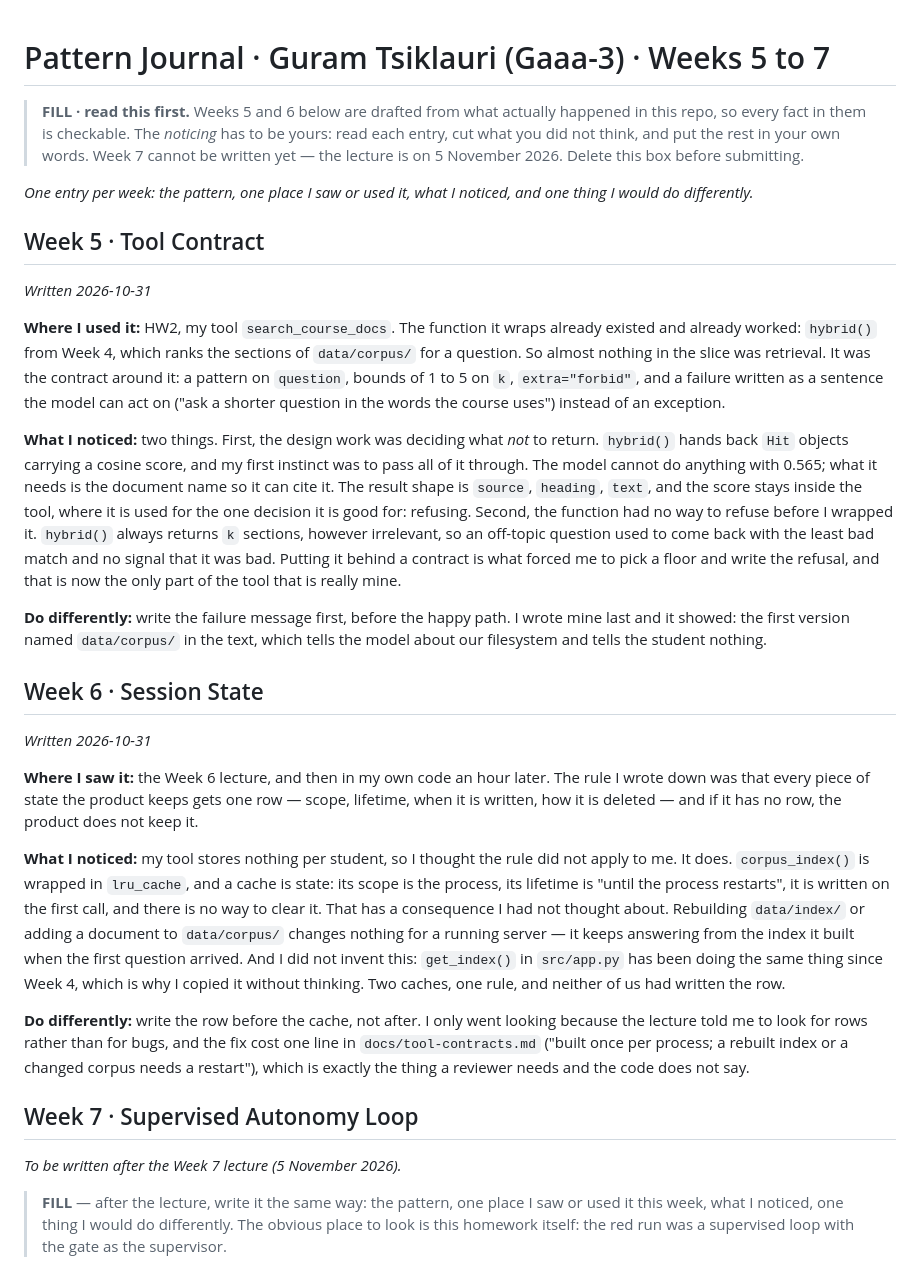
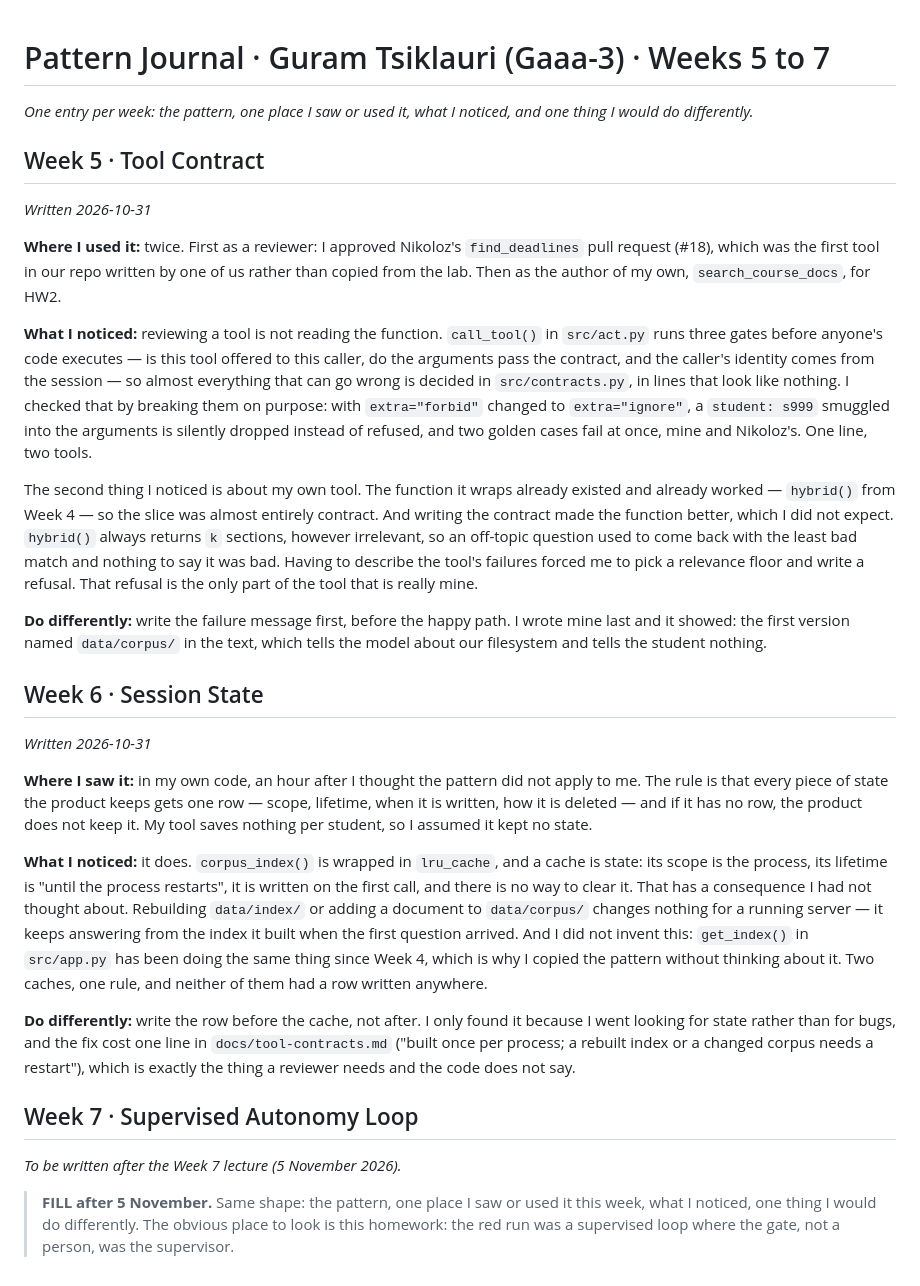
Before and after one commit to NTsik0/TeamRepoAIPoweredApps, a Markdown page: hw2/Gaaa-3/journal.md, the part around the change. Rendered like a GitHub page.

Commit message:
Journal: Weeks 5 and 6 grounded in the repo, no unverifiable claims

```diff
--- a/hw2/Gaaa-3/journal.md
+++ b/hw2/Gaaa-3/journal.md
@@ -1,28 +1,28 @@
 # Pattern Journal · Guram Tsiklauri (Gaaa-3) · Weeks 5 to 7
-
-> **FILL · read this first.** Weeks 5 and 6 below are drafted from what actually happened in this repo, so every fact in them is checkable. The *noticing* has to be yours: read each entry, cut what you did not think, and put the rest in your own words. Week 7 cannot be written yet — the lecture is on 5 November 2026. Delete this box before submitting.
 
 *One entry per week: the pattern, one place I saw or used it, what I noticed, and one thing I would do differently.*
 
 ## Week 5 · Tool Contract
 *Written 2026-10-31*
 
-**Where I used it:** HW2, my tool `search_course_docs`. The function it wraps already existed and already worked: `hybrid()` from Week 4, which ranks the sections of `data/corpus/` for a question. So almost nothing in the slice was retrieval. It was the contract around it: a pattern on `question`, bounds of 1 to 5 on `k`, `extra="forbid"`, and a failure written as a sentence the model can act on ("ask a shorter question in the words the course uses") instead of an exception.
+**Where I used it:** twice. First as a reviewer: I approved Nikoloz's `find_deadlines` pull request (#18), which was the first tool in our repo written by one of us rather than copied from the lab. Then as the author of my own, `search_course_docs`, for HW2.
 
-**What I noticed:** two things. First, the design work was deciding what *not* to return. `hybrid()` hands back `Hit` objects carrying a cosine score, and my first instinct was to pass all of it through. The model cannot do anything with 0.565; what it needs is the document name so it can cite it. The result shape is `source`, `heading`, `text`, and the score stays inside the tool, where it is used for the one decision it is good for: refusing. Second, the function had no way to refuse before I wrapped it. `hybrid()` always returns `k` sections, however irrelevant, so an off-topic question used to come back with the least bad match and no signal that it was bad. Putting it behind a contract is what forced me to pick a floor and write the refusal, and that is now the only part of the tool that is really mine.
+**What I noticed:** reviewing a tool is not reading the function. `call_tool()` in `src/act.py` runs three gates before anyone's code executes — is this tool offered to this caller, do the arguments pass the contract, and the caller's identity comes from the session — so almost everything that can go wrong is decided in `src/contracts.py`, in lines that look like nothing. I checked that by breaking them on purpose: with `extra="forbid"` changed to `extra="ignore"`, a `student: s999` smuggled into the arguments is silently dropped instead of refused, and two golden cases fail at once, mine and Nikoloz's. One line, two tools.
+
+The second thing I noticed is about my own tool. The function it wraps already existed and already worked — `hybrid()` from Week 4 — so the slice was almost entirely contract. And writing the contract made the function better, which I did not expect. `hybrid()` always returns `k` sections, however irrelevant, so an off-topic question used to come back with the least bad match and nothing to say it was bad. Having to describe the tool's failures forced me to pick a relevance floor and write a refusal. That refusal is the only part of the tool that is really mine.
 
 **Do differently:** write the failure message first, before the happy path. I wrote mine last and it showed: the first version named `data/corpus/` in the text, which tells the model about our filesystem and tells the student nothing.
 
 ## Week 6 · Session State
 *Written 2026-10-31*
 
-**Where I saw it:** the Week 6 lecture, and then in my own code an hour later. The rule I wrote down was that every piece of state the product keeps gets one row — scope, lifetime, when it is written, how it is deleted — and if it has no row, the product does not keep it.
+**Where I saw it:** in my own code, an hour after I thought the pattern did not apply to me. The rule is that every piece of state the product keeps gets one row — scope, lifetime, when it is written, how it is deleted — and if it has no row, the product does not keep it. My tool saves nothing per student, so I assumed it kept no state.
 
-**What I noticed:** my tool stores nothing per student, so I thought the rule did not apply to me. It does. `corpus_index()` is wrapped in `lru_cache`, and a cache is state: its scope is the process, its lifetime is "until the process restarts", it is written on the first call, and there is no way to clear it. That has a consequence I had not thought about. Rebuilding `data/index/` or adding a document to `data/corpus/` changes nothing for a running server — it keeps answering from the index it built when the first question arrived. And I did not invent this: `get_index()` in `src/app.py` has been doing the same thing since Week 4, which is why I copied it without thinking. Two caches, one rule, and neither of us had written the row.
+**What I noticed:** it does. `corpus_index()` is wrapped in `lru_cache`, and a cache is state: its scope is the process, its lifetime is "until the process restarts", it is written on the first call, and there is no way to clear it. That has a consequence I had not thought about. Rebuilding `data/index/` or adding a document to `data/corpus/` changes nothing for a running server — it keeps answering from the index it built when the first question arrived. And I did not invent this: `get_index()` in `src/app.py` has been doing the same thing since Week 4, which is why I copied the pattern without thinking about it. Two caches, one rule, and neither of them had a row written anywhere.
 
-**Do differently:** write the row before the cache, not after. I only went looking because the lecture told me to look for rows rather than for bugs, and the fix cost one line in `docs/tool-contracts.md` ("built once per process; a rebuilt index or a changed corpus needs a restart"), which is exactly the thing a reviewer needs and the code does not say.
+**Do differently:** write the row before the cache, not after. I only found it because I went looking for state rather than for bugs, and the fix cost one line in `docs/tool-contracts.md` ("built once per process; a rebuilt index or a changed corpus needs a restart"), which is exactly the thing a reviewer needs and the code does not say.
 
 ## Week 7 · Supervised Autonomy Loop
 *To be written after the Week 7 lecture (5 November 2026).*
 
-> **FILL** — after the lecture, write it the same way: the pattern, one place I saw or used it this week, what I noticed, one thing I would do differently. The obvious place to look is this homework itself: the red run was a supervised loop with the gate as the supervisor.
+> **FILL after 5 November.** Same shape: the pattern, one place I saw or used it this week, what I noticed, one thing I would do differently. The obvious place to look is this homework: the red run was a supervised loop where the gate, not a person, was the supervisor.
```
